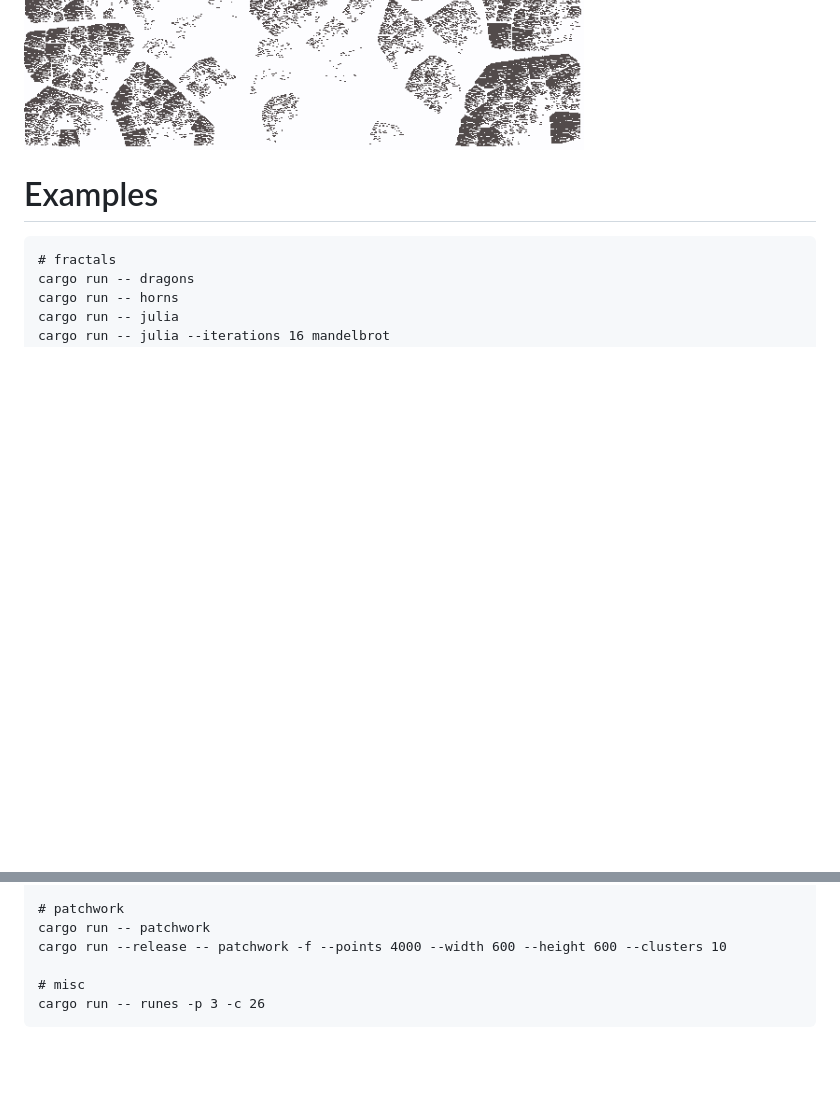
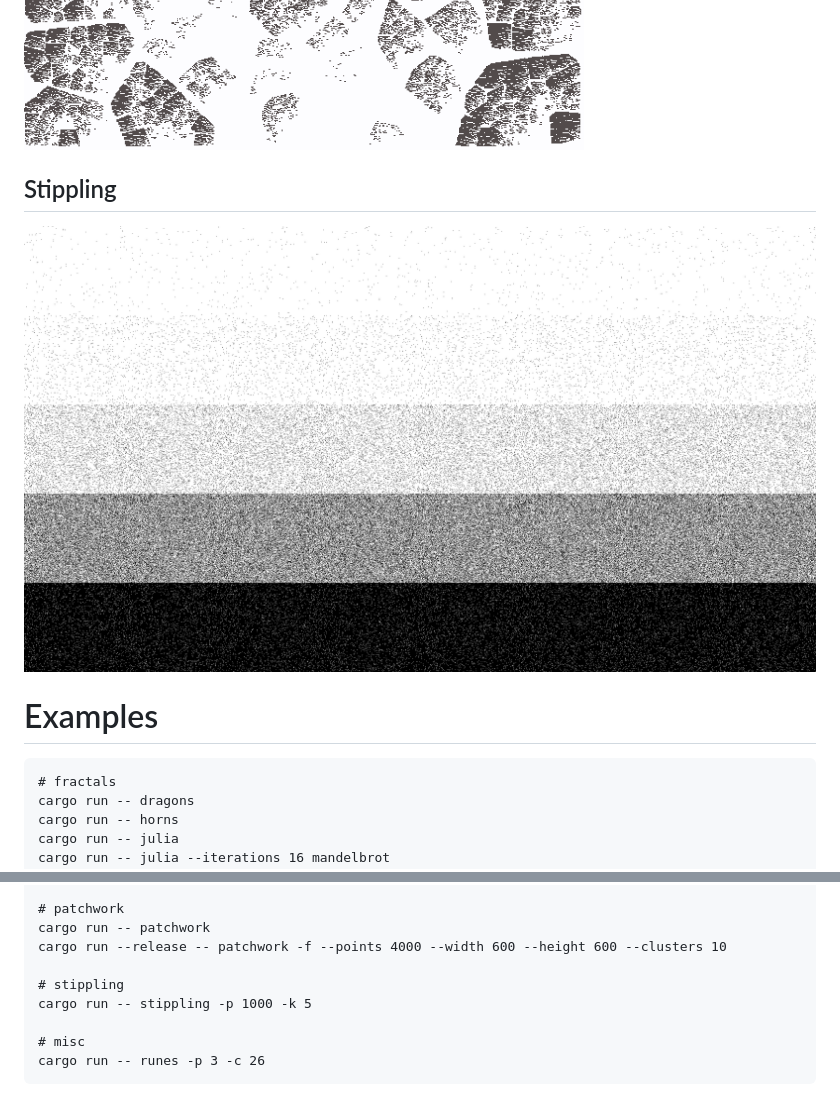
Before and after one commit to danieledapo/mattors, a Markdown page: README.md, 2 parts joined by grey strips. Rendered like a GitHub page; pictures changed too: images/stippling-gradient.png (added); blank space fills up the shorter version.

Commit message:
README: add stippling gradient

````diff
--- a/README.md
+++ b/README.md
@@ -39,6 +39,10 @@ inspired by [this article](https://mattdesl.svbtle.com/pen-plotter-2).
 ![patchwork-filled1](images/patchwork-filled1.png)
 ![patchwork-filled2](images/patchwork-filled2.png)
 
+## Stippling
+
+![stippling-gradient](images/stippling-gradient.png)
+
 # Examples
 
 ```
@@ -70,6 +74,9 @@ cargo run -- delaunay --grid-size 50 -o images/delaunay.png
 cargo run -- patchwork
 cargo run --release -- patchwork -f --points 4000 --width 600 --height 600 --clusters 10
 
+# stippling
+cargo run -- stippling -p 1000 -k 5
+
 # misc
 cargo run -- runes -p 3 -c 26
 ```
````
